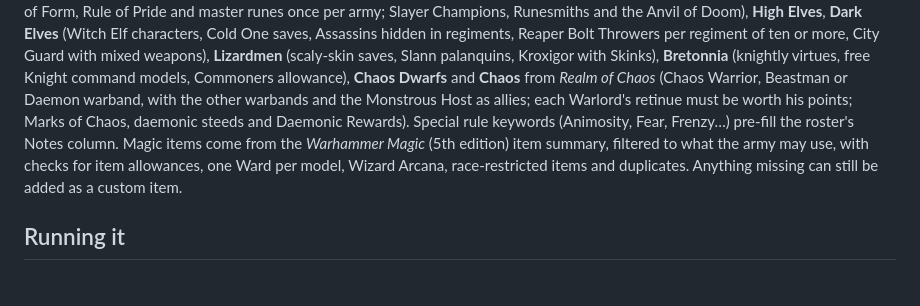
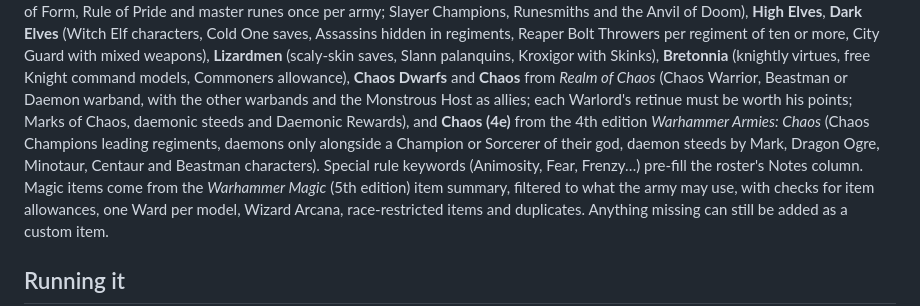
Before and after one commit to snottleDev/WHFB5e-List-Builder, a Markdown page: README.md, the part around the change. Drawn GitHub-style; blank space fills up the shorter version.

Commit message:
Chaos (4e): data format notes and README
Co-Authored-By: Claude Opus 5.5 <noreply@anthropic.com>
Claude-Session: https://claude.ai/code/session_01HazH3vbnJHPyMs7Fpth1z1

```diff
--- a/README.md
+++ b/README.md
@@ -23,7 +23,8 @@ Three, Rule of Form, Rule of Pride and master runes once per army; Slayer Champi
 Throwers per regiment of ten or more, City Guard with mixed weapons), **Lizardmen** (scaly-skin saves, Slann palanquins, Kroxigor with Skinks), **Bretonnia** (knightly
 virtues, free Knight command models, Commoners allowance), **Chaos Dwarfs** and **Chaos** from *Realm of Chaos*
 (Chaos Warrior, Beastman or Daemon warband, with the other warbands and the Monstrous Host as allies; each Warlord's
-retinue must be worth his points; Marks of Chaos, daemonic steeds and Daemonic Rewards). Special rule keywords (Animosity, Fear, Frenzy…) pre-fill the roster's Notes column. Magic items come from the *Warhammer Magic* (5th edition) item summary,
+retinue must be worth his points; Marks of Chaos, daemonic steeds and Daemonic Rewards), and **Chaos (4e)** from the 4th edition *Warhammer Armies: Chaos* (Chaos Champions leading regiments,
+daemons only alongside a Champion or Sorcerer of their god, daemon steeds by Mark, Dragon Ogre, Minotaur, Centaur and Beastman characters). Special rule keywords (Animosity, Fear, Frenzy…) pre-fill the roster's Notes column. Magic items come from the *Warhammer Magic* (5th edition) item summary,
 filtered to what the army may use, with checks for item allowances, one Ward per model, Wizard Arcana,
 race-restricted items and duplicates. Anything missing can still be added as a custom item.
 
```
Also changed, not shown: docs/data-format.md (+4 -0 lines).
